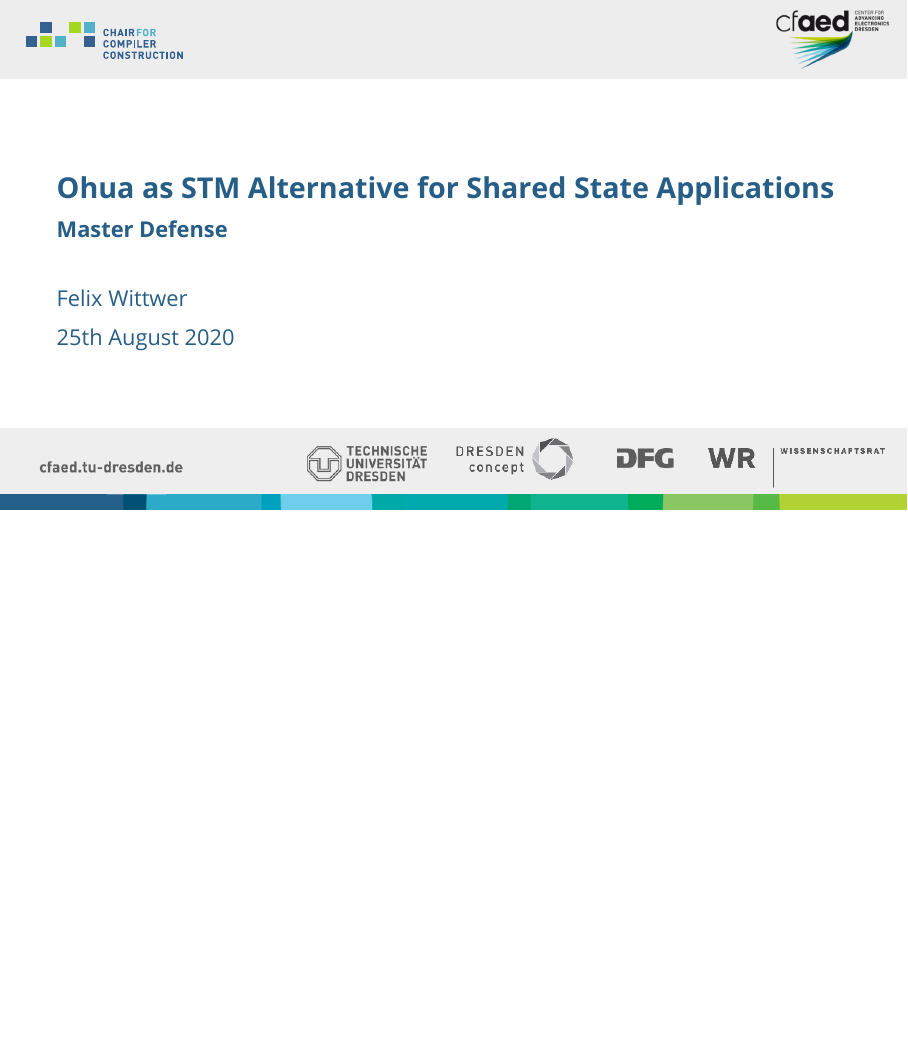
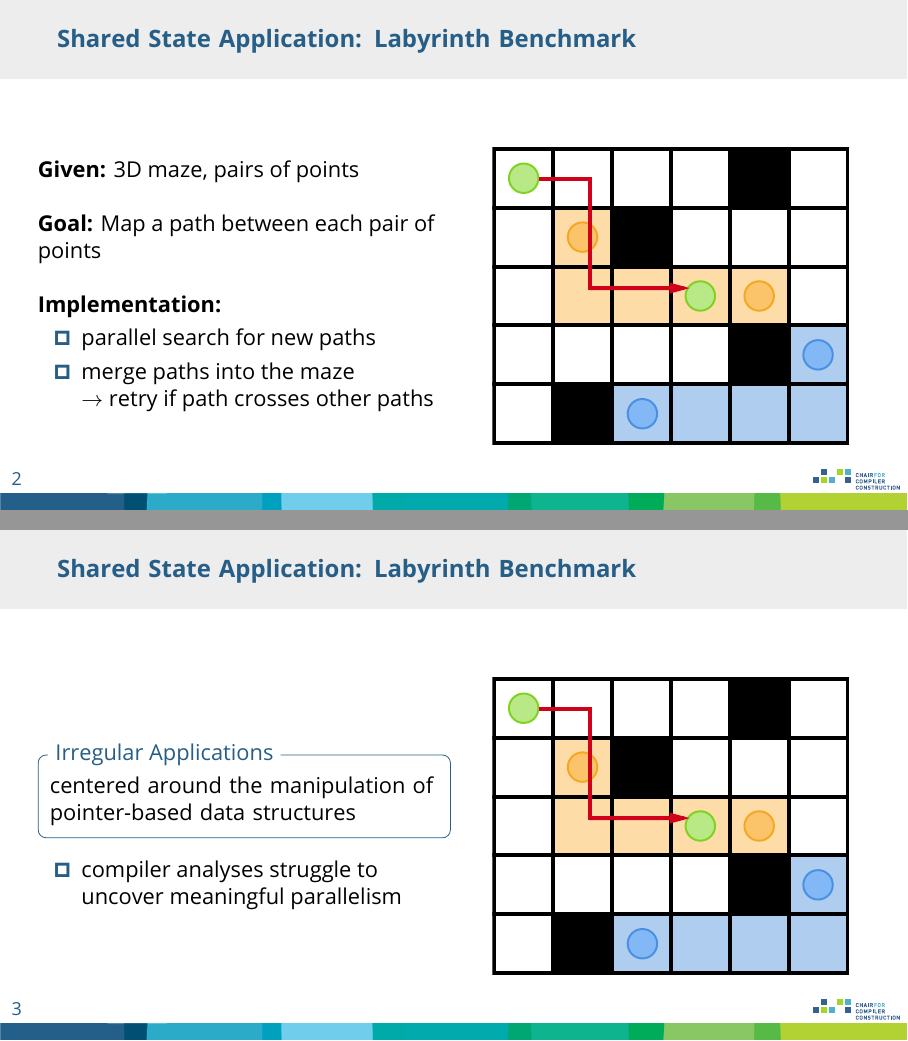
Before and after one commit to Feliix42/master-thesis, LaTeX slides (defense/presentation.tex): the whole page before the commit and pages 6 and 7 of 7 after it, the two joined at a grey line, the shorter picture padded with empty space. Compiled offline with LuaLaTeX.

Commit message:
Re-use content from midway

```diff
--- a/defense/presentation.tex
+++ b/defense/presentation.tex
@@ -34,6 +34,50 @@
 
 \begin{frame}
 \titlepage
+\end{frame}
+
+\begin{frame}{Shared State Application: Labyrinth Benchmark}
+  \begin{columns}
+    \begin{column}{0.5\textwidth}
+      \textbf{Given:} 3D maze, pairs of points\\[\baselineskip]
+
+      \uncover<2->{\textbf{Goal:} Map a path between each pair of points\\[\baselineskip]}
+
+      \uncover<3->{\textbf{Implementation:}}
+      \begin{itemize}
+      \item<3-> parallel search for new paths
+      \item<4-> merge paths into the maze\\\uncover<5->{$\rightarrow$ retry if path crosses other paths}
+      \end{itemize}
+    \end{column}
+    \begin{column}{0.5\textwidth}
+      \begin{center}
+        \includegraphics<1-2>[width=.9\textwidth]{img/1-maze_points}%
+        \includegraphics<3>[width=.9\textwidth]{img/2-maze_paths}%
+        \includegraphics<4>[width=.9\textwidth]{img/4-maze_update2}%
+        \includegraphics<5->[width=.9\textwidth]{img/5-maze_update3}%
+      \end{center}
+    \end{column}
+  \end{columns}
+\end{frame}
+
+
+\begin{frame}{Shared State Application: Labyrinth Benchmark}
+  \begin{columns}
+    \begin{column}{0.5\textwidth}
+        \begin{block}{Irregular Applications}
+            centered around the manipulation of pointer-based data structures
+        \end{block}
+
+        \begin{itemize}
+            \item compiler analyses struggle to uncover meaningful parallelism
+        \end{itemize}
+    \end{column}
+    \begin{column}{0.5\textwidth}
+      \begin{center}
+        \includegraphics[width=.9\textwidth]{img/5-maze_update3}%
+      \end{center}
+    \end{column}
+  \end{columns}
 \end{frame}
 
 %\begin{frame}{Ohua\footnotemark[1]}
```
Also changed, not shown: defense/img/1-maze_points.pdf (added), defense/img/2-maze_paths.pdf (added), defense/img/4-maze_update2.pdf (added), defense/img/5-maze_update3.pdf (added), defense/presentation.pdf (deleted).
